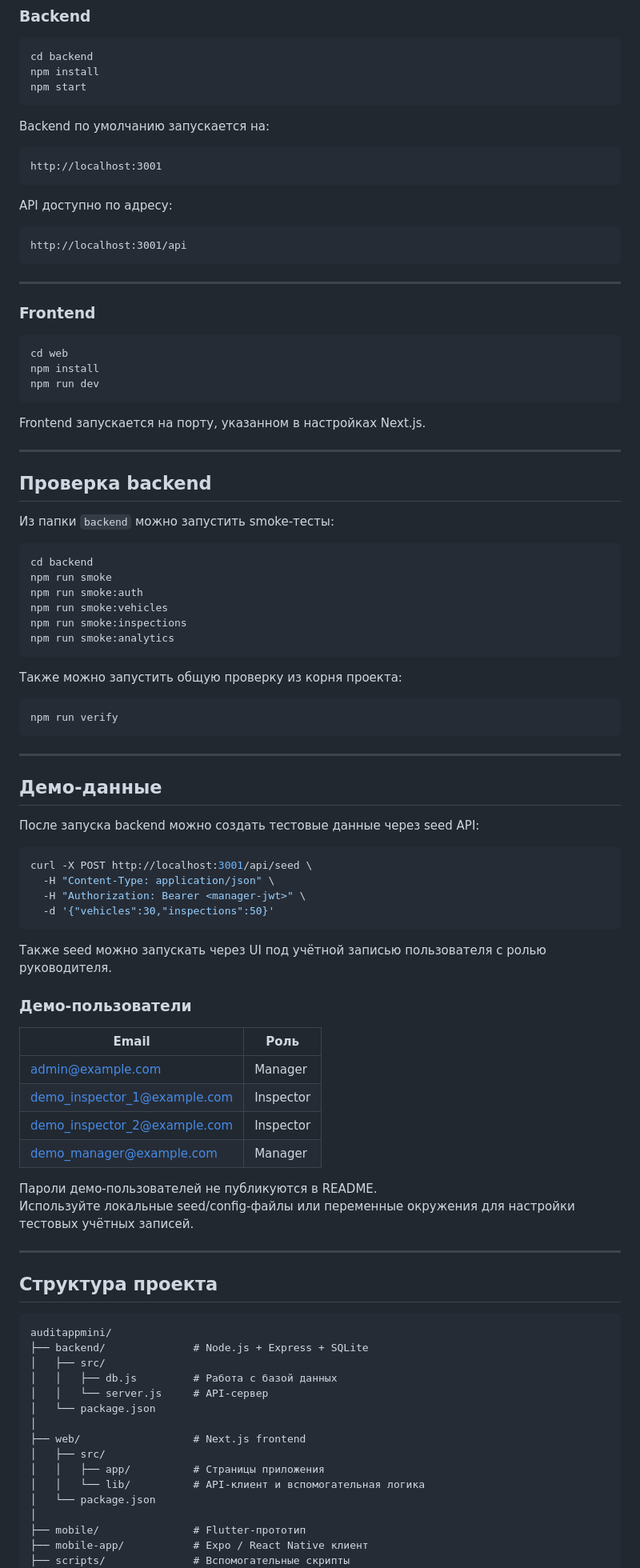
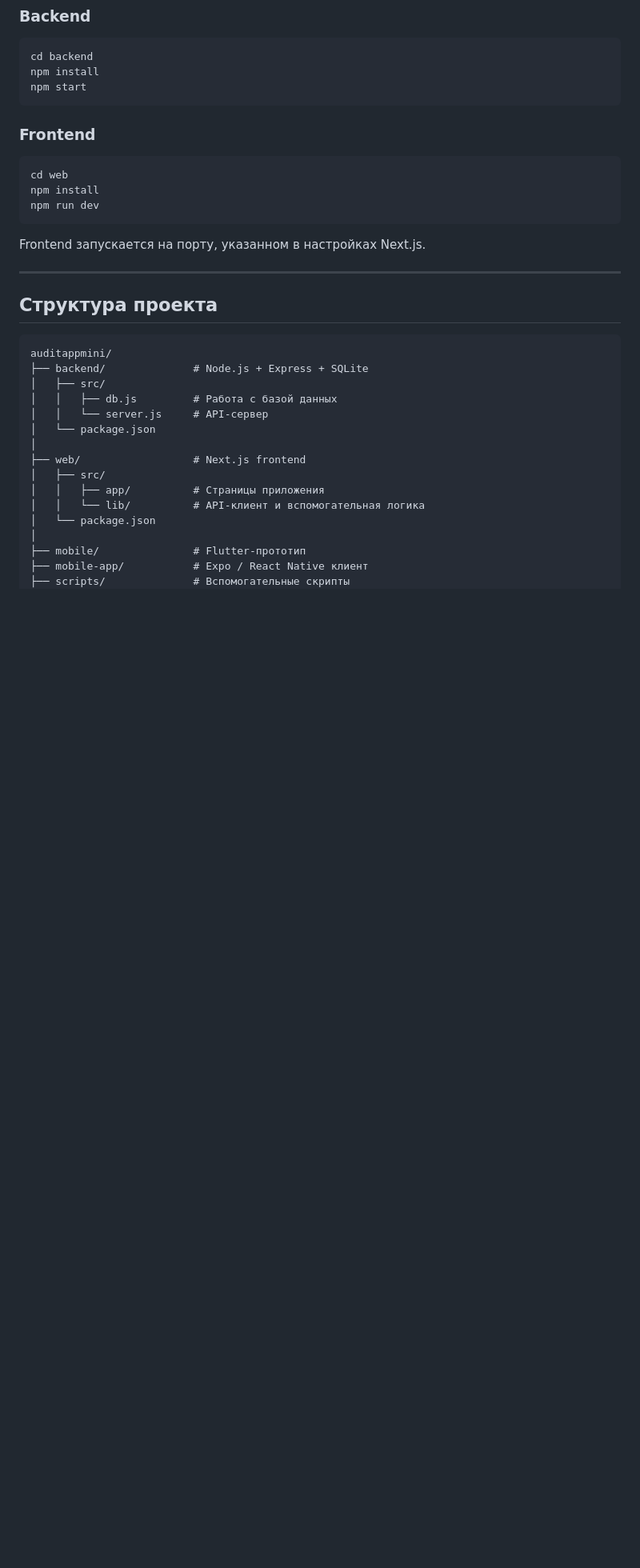
Before and after one commit to valerasnetkov-cmyk/auditappmini, a Markdown page: README.md, the part around one of its changes. Shown at 80% size. GitHub-like rendering; blank space fills up the shorter version.

````diff
--- a/README.md
+++ b/README.md
@@ -83,19 +83,7 @@ npm install
 npm start
 ```
 
-Backend по умолчанию запускается на:
 
-```txt
-http://localhost:3001
-```
-
-API доступно по адресу:
-
-```txt
-http://localhost:3001/api
-```
-
----
 
 ### Frontend
 
@@ -109,53 +97,7 @@ Frontend запускается на порту, указанном в наст
 
 ---
 
-## Проверка backend
 
-Из папки `backend` можно запустить smoke-тесты:
-
-```bash
-cd backend
-npm run smoke
-npm run smoke:auth
-npm run smoke:vehicles
-npm run smoke:inspections
-npm run smoke:analytics
-```
-
-Также можно запустить общую проверку из корня проекта:
-
-```bash
-npm run verify
-```
-
----
-
-## Демо-данные
-
-После запуска backend можно создать тестовые данные через seed API:
-
-```bash
-curl -X POST http://localhost:3001/api/seed \
-  -H "Content-Type: application/json" \
-  -H "Authorization: Bearer <manager-jwt>" \
-  -d '{"vehicles":30,"inspections":50}'
-```
-
-Также seed можно запускать через UI под учётной записью пользователя с ролью руководителя.
-
-### Демо-пользователи
-
-| Email | Роль |
-|------|------|
-| admin@example.com | Manager |
-| demo_inspector_1@example.com | Inspector |
-| demo_inspector_2@example.com | Inspector |
-| demo_manager@example.com | Manager |
-
-Пароли демо-пользователей не публикуются в README.
-Используйте локальные seed/config-файлы или переменные окружения для настройки тестовых учётных записей.
-
----
 
 ## Структура проекта
 
````
Also changed, not shown: other parts of README.md (+0 -23 lines).
